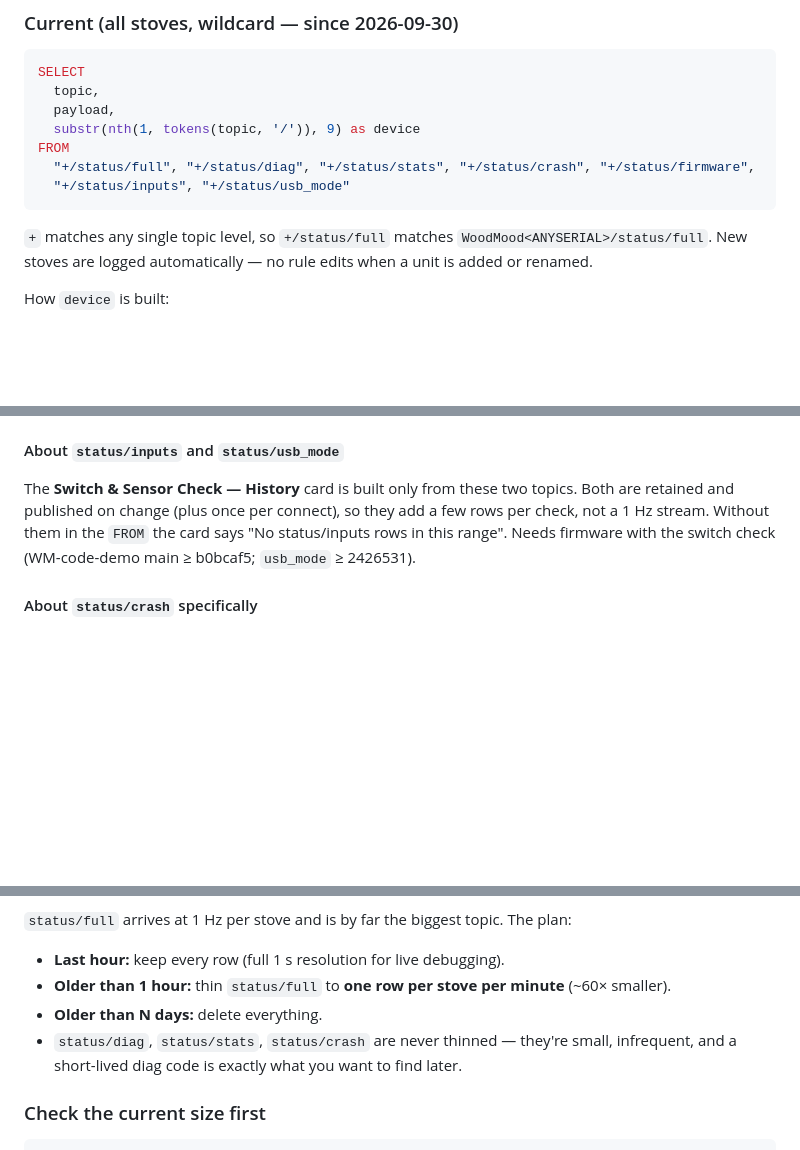
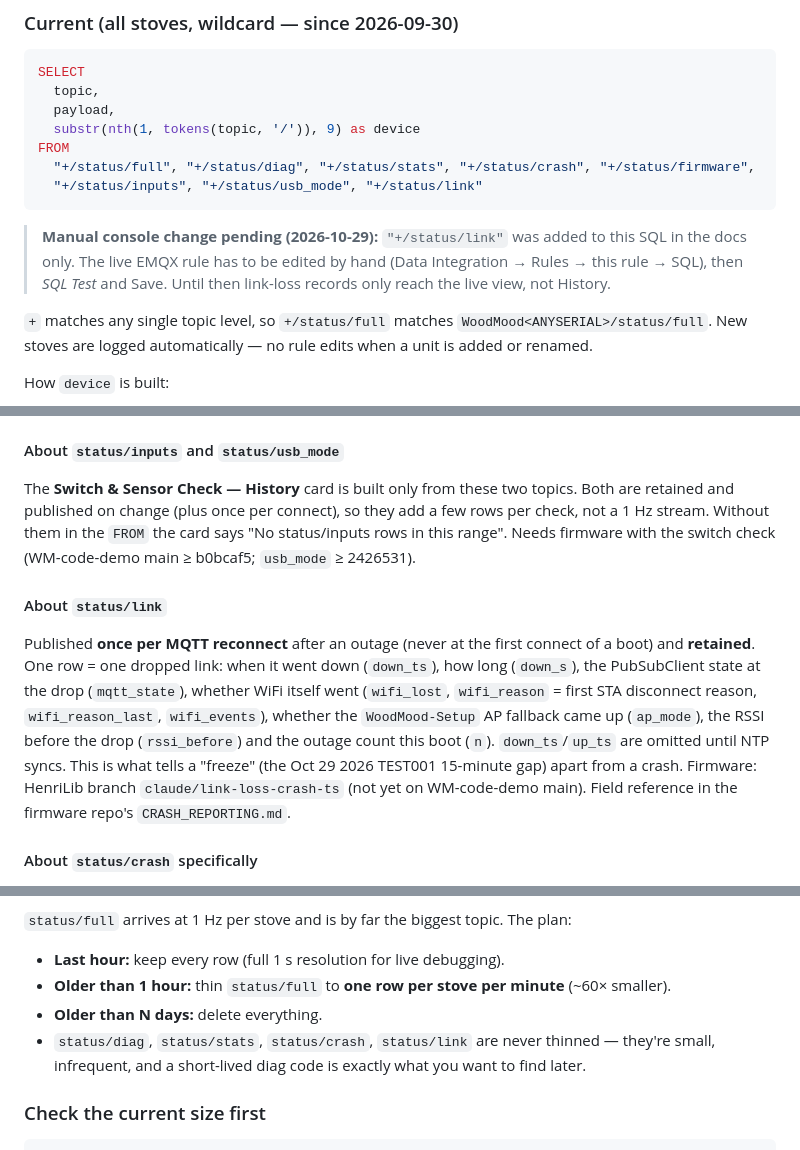
Before and after one commit to Henri-dlgx/WoodMood-DebugApp, a Markdown page: SUPABASE_RULE.md, 3 parts joined by grey strips. Drawn GitHub-style; blank space fills up the shorter version.

Commit message:
SUPABASE_RULE: add +/status/link to the rule FROM (manual EMQX change pending)
Co-Authored-By: Claude Opus 5.5 <noreply@anthropic.com>

````diff
--- a/SUPABASE_RULE.md
+++ b/SUPABASE_RULE.md
@@ -37,8 +37,13 @@ SELECT
   substr(nth(1, tokens(topic, '/')), 9) as device
 FROM
   "+/status/full", "+/status/diag", "+/status/stats", "+/status/crash", "+/status/firmware",
-  "+/status/inputs", "+/status/usb_mode"
+  "+/status/inputs", "+/status/usb_mode", "+/status/link"
 ```
+
+> **Manual console change pending (2026-10-29):** `"+/status/link"` was added to
+> this SQL in the docs only. The live EMQX rule has to be edited by hand (Data
+> Integration → Rules → this rule → SQL), then *SQL Test* and Save. Until then
+> link-loss records only reach the live view, not History.
 
 `+` matches any single topic level, so `+/status/full` matches
 `WoodMood<ANYSERIAL>/status/full`. New stoves are logged automatically — no rule
@@ -97,6 +102,20 @@ they add a few rows per check, not a 1 Hz stream. Without them in the `FROM`
 the card says "No status/inputs rows in this range". Needs firmware with the
 switch check (WM-code-demo main ≥ b0bcaf5; `usb_mode` ≥ 2426531).
 
+#### About `status/link`
+
+Published **once per MQTT reconnect** after an outage (never at the first
+connect of a boot) and **retained**. One row = one dropped link: when it went
+down (`down_ts`), how long (`down_s`), the PubSubClient state at the drop
+(`mqtt_state`), whether WiFi itself went (`wifi_lost`, `wifi_reason` = first
+STA disconnect reason, `wifi_reason_last`, `wifi_events`), whether the
+`WoodMood-Setup` AP fallback came up (`ap_mode`), the RSSI before the drop
+(`rssi_before`) and the outage count this boot (`n`). `down_ts`/`up_ts` are
+omitted until NTP syncs. This is what tells a "freeze" (the Oct 29 2026
+TEST001 15-minute gap) apart from a crash. Firmware: HenriLib branch
+`claude/link-loss-crash-ts` (not yet on WM-code-demo main). Field reference in
+the firmware repo's `CRASH_REPORTING.md`.
+
 #### About `status/crash` specifically
 
 Unlike `status/full` (1 Hz), `status/crash` is published **once per boot** and is
@@ -129,7 +148,7 @@ Unlike `status/full` (1 Hz), `status/crash` is published **once per boot** and i
 - **Last hour:** keep every row (full 1 s resolution for live debugging).
 - **Older than 1 hour:** thin `status/full` to **one row per stove per minute** (~60× smaller).
 - **Older than N days:** delete everything.
-- `status/diag`, `status/stats`, `status/crash` are never thinned — they're small,
+- `status/diag`, `status/stats`, `status/crash`, `status/link` are never thinned — they're small,
   infrequent, and a short-lived diag code is exactly what you want to find later.
 
 ### Check the current size first
````
